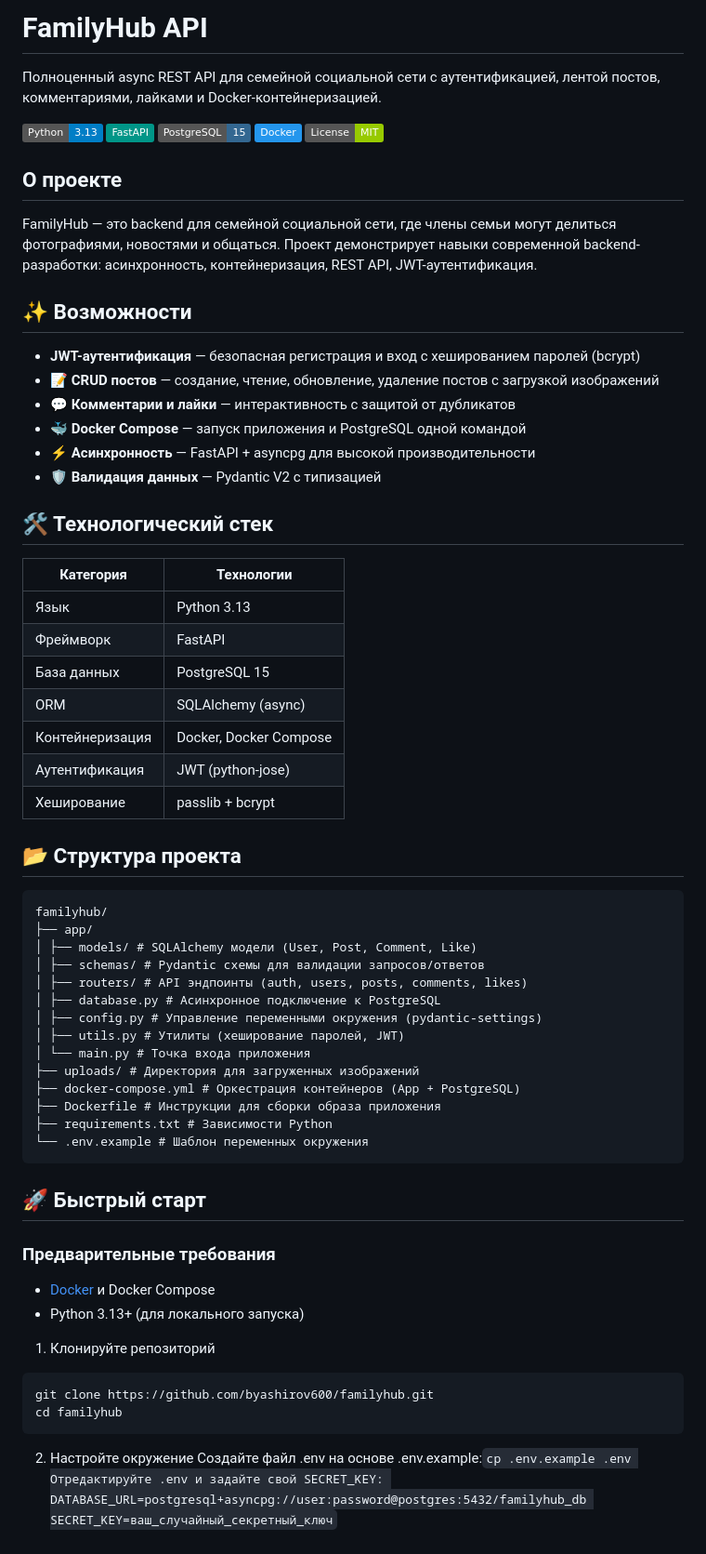
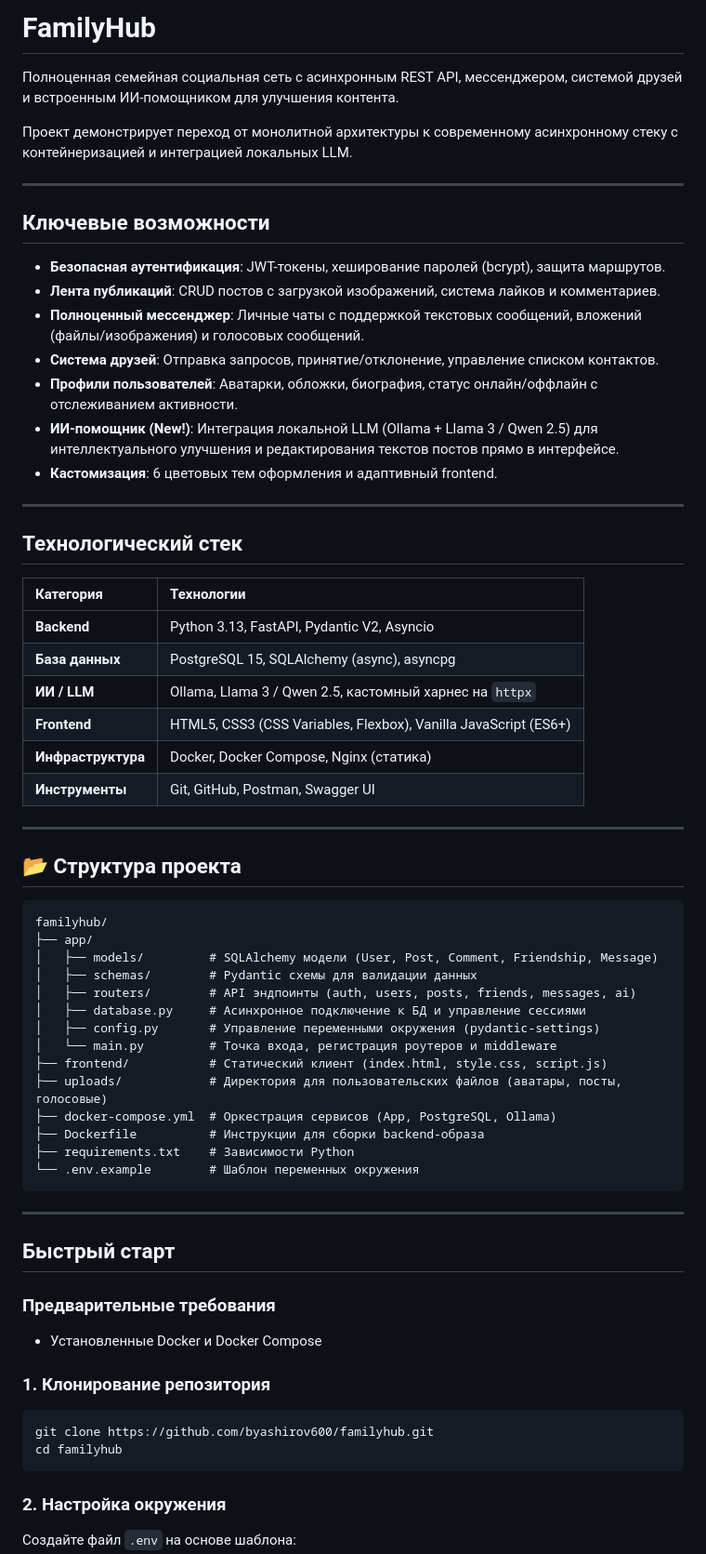
Before and after one commit to byashirov600/familyhub, a Markdown page: README.md, the part around one of its changes. Shown at 93% size. Drawn GitHub-style; badges without logos.

Commit message:
docs: обновлен README.md с полной инструкцией и описанием архитектуры

````diff
--- a/README.md
+++ b/README.md
@@ -1,67 +1,69 @@
-#  FamilyHub API
+#  FamilyHub
 
-Полноценный async REST API для семейной социальной сети с аутентификацией, лентой постов, комментариями, лайками и Docker-контейнеризацией.
+Полноценная семейная социальная сеть с асинхронным REST API, мессенджером, системой друзей и встроенным ИИ-помощником для улучшения контента.
 
-![Python](https://img.shields.io/badge/Python-3.13-blue?logo=python)
-![FastAPI](https://img.shields.io/badge/FastAPI-009688?logo=fastapi)
-![PostgreSQL](https://img.shields.io/badge/PostgreSQL-15-336791?logo=postgresql)
-![Docker](https://img.shields.io/badge/Docker-2496ED?logo=docker)
-![License](https://img.shields.io/badge/License-MIT-green)
+Проект демонстрирует переход от монолитной архитектуры к современному асинхронному стеку с контейнеризацией и интеграцией локальных LLM.
 
-##  О проекте
+---
 
-FamilyHub — это backend для семейной социальной сети, где члены семьи могут делиться фотографиями, новостями и общаться. Проект демонстрирует навыки современной backend-разработки: асинхронность, контейнеризация, REST API, JWT-аутентификация.
+##  Ключевые возможности
 
-## ✨ Возможности
+-  **Безопасная аутентификация**: JWT-токены, хеширование паролей (bcrypt), защита маршрутов.
+-  **Лента публикаций**: CRUD постов с загрузкой изображений, система лайков и комментариев.
+-  **Полноценный мессенджер**: Личные чаты с поддержкой текстовых сообщений, вложений (файлы/изображения) и голосовых сообщений.
+-  **Система друзей**: Отправка запросов, принятие/отклонение, управление списком контактов.
+-  **Профили пользователей**: Аватарки, обложки, биография, статус онлайн/оффлайн с отслеживанием активности.
+-  **ИИ-помощник (New!)**: Интеграция локальной LLM (Ollama + Llama 3 / Qwen 2.5) для интеллектуального улучшения и редактирования текстов постов прямо в интерфейсе.
+-  **Кастомизация**: 6 цветовых тем оформления и адаптивный frontend.
 
--  **JWT-аутентификация** — безопасная регистрация и вход с хешированием паролей (bcrypt)
-- 📝 **CRUD постов** — создание, чтение, обновление, удаление постов с загрузкой изображений
-- 💬 **Комментарии и лайки** — интерактивность с защитой от дубликатов
-- 🐳 **Docker Compose** — запуск приложения и PostgreSQL одной командой
-- ⚡ **Асинхронность** — FastAPI + asyncpg для высокой производительности
-- 🛡️ **Валидация данных** — Pydantic V2 с типизацией
+---
 
-## 🛠️ Технологический стек
+##  Технологический стек
 
 | Категория | Технологии |
-|-----------|-----------|
-| Язык | Python 3.13 |
-| Фреймворк | FastAPI |
-| База данных | PostgreSQL 15 |
-| ORM | SQLAlchemy (async) |
-| Контейнеризация | Docker, Docker Compose |
-| Аутентификация | JWT (python-jose) |
-| Хеширование | passlib + bcrypt |
+| :--- | :--- |
+| **Backend** | Python 3.13, FastAPI, Pydantic V2, Asyncio |
+| **База данных** | PostgreSQL 15, SQLAlchemy (async), asyncpg |
+| **ИИ / LLM** | Ollama, Llama 3 / Qwen 2.5, кастомный харнес на `httpx` |
+| **Frontend** | HTML5, CSS3 (CSS Variables, Flexbox), Vanilla JavaScript (ES6+) |
+| **Инфраструктура** | Docker, Docker Compose, Nginx (статика) |
+| **Инструменты** | Git, GitHub, Postman, Swagger UI |
+
+---
 
 ## 📂 Структура проекта
-```
+
+```text
 familyhub/
 ├── app/
-│ ├── models/ # SQLAlchemy модели (User, Post, Comment, Like)
-│ ├── schemas/ # Pydantic схемы для валидации запросов/ответов
-│ ├── routers/ # API эндпоинты (auth, users, posts, comments, likes)
-│ ├── database.py # Асинхронное подключение к PostgreSQL
-│ ├── config.py # Управление переменными окружения (pydantic-settings)
-│ ├── utils.py # Утилиты (хеширование паролей, JWT)
-│ └── main.py # Точка входа приложения
-├── uploads/ # Директория для загруженных изображений
-├── docker-compose.yml # Оркестрация контейнеров (App + PostgreSQL)
-├── Dockerfile # Инструкции для сборки образа приложения
-├── requirements.txt # Зависимости Python
-└── .env.example # Шаблон переменных окружения
+│   ├── models/         # SQLAlchemy модели (User, Post, Comment, Friendship, Message)
+│   ├── schemas/        # Pydantic схемы для валидации данных
+│   ├── routers/        # API эндпоинты (auth, users, posts, friends, messages, ai)
+│   ├── database.py     # Асинхронное подключение к БД и управление сессиями
+│   ├── config.py       # Управление переменными окружения (pydantic-settings)
+│   └── main.py         # Точка входа, регистрация роутеров и middleware
+├── frontend/           # Статический клиент (index.html, style.css, script.js)
+├── uploads/            # Директория для пользовательских файлов (аватары, посты, голосовые)
+├── docker-compose.yml  # Оркестрация сервисов (App, PostgreSQL, Ollama)
+├── Dockerfile          # Инструкции для сборки backend-образа
+├── requirements.txt    # Зависимости Python
+└── .env.example        # Шаблон переменных окружения
 ```
 
-## 🚀 Быстрый старт
+---
+
+##  Быстрый старт
 
 ### Предварительные требования
-- [Docker](https://www.docker.com/products/docker-desktop/) и Docker Compose
-- Python 3.13+ (для локального запуска)
+- Установленные Docker и Docker Compose
 
-1. Клонируйте репозиторий
+### 1. Клонирование репозитория
 ```bash
 git clone https://github.com/byashirov600/familyhub.git
 cd familyhub
 ```
-2. Настройте окружение
-Создайте файл .env на основе .env.example:```
+
+### 2. Настройка окружения
+Создайте файл `.env` на основе шаблона:
+```bash
 cp .env.example .env
````
Also changed, not shown: other parts of README.md (+33 -9 lines).
